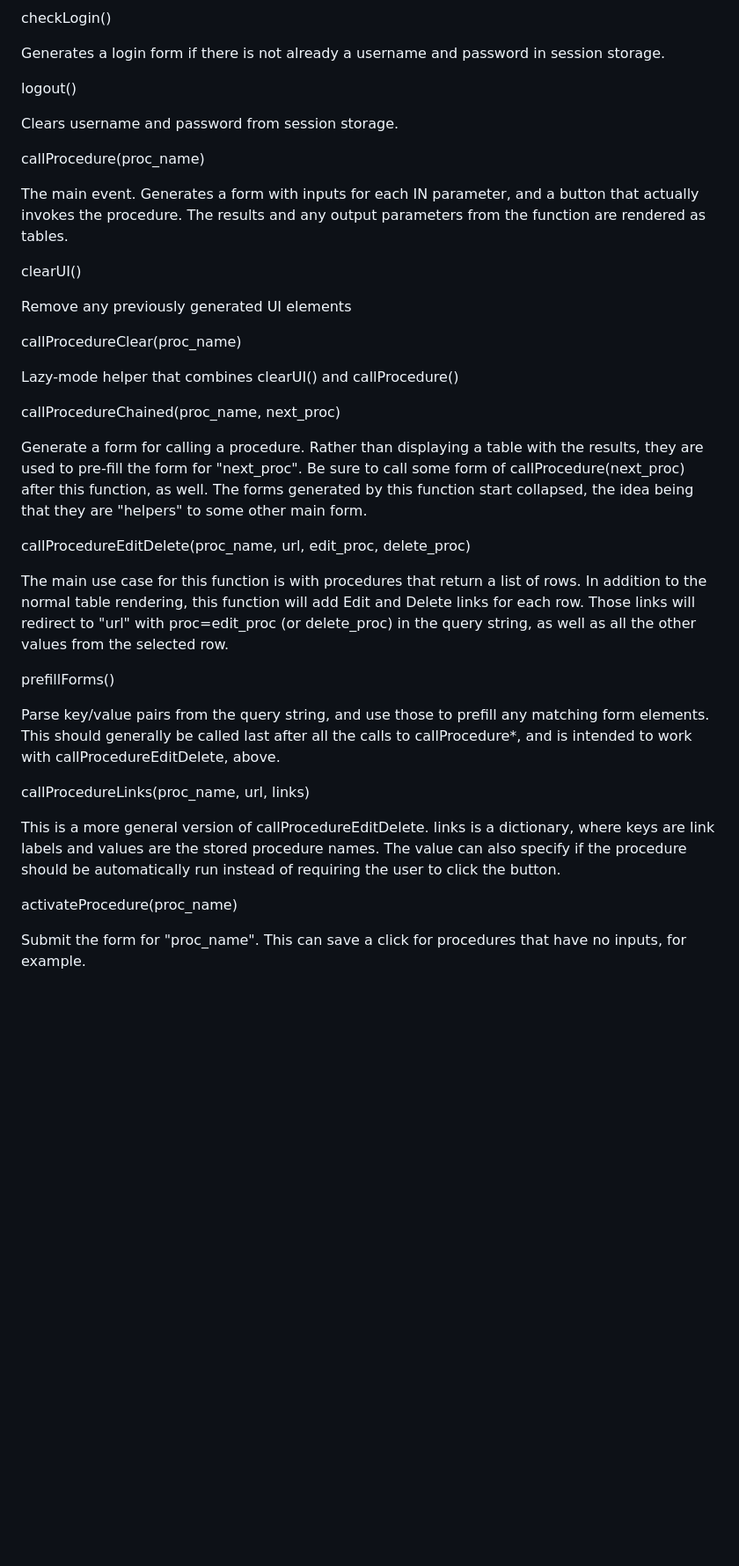
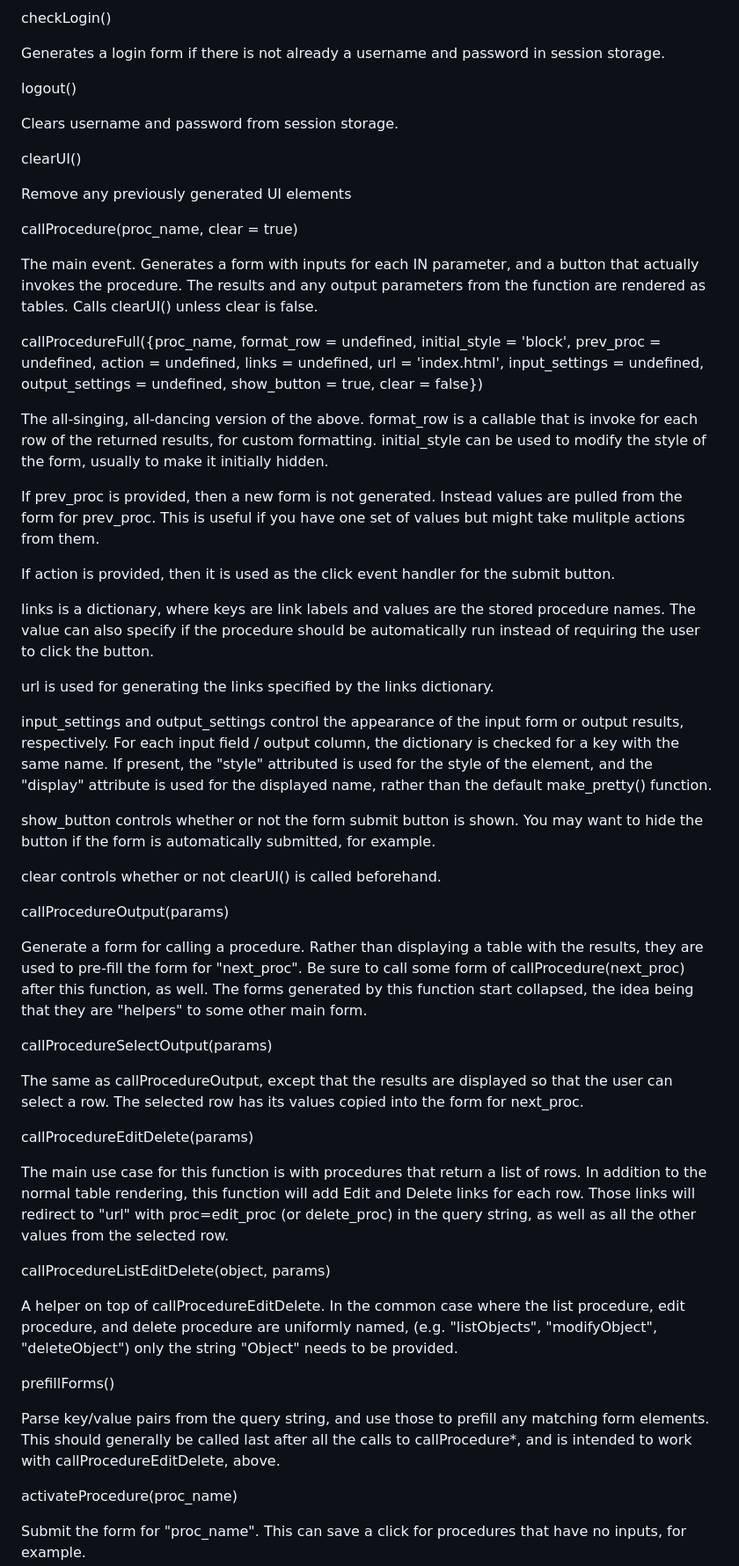
Before and after one commit to srwalter/wheresthebeef, a Markdown page: README.md, the part around the change. Shown: that part at 88% size. Rendered like a GitHub page; blank space fills up the shorter version.

Commit message:
Update documentation

```diff
--- a/README.md
+++ b/README.md
@@ -111,21 +111,59 @@ logout()
 
 Clears username and password from session storage.
 
-callProcedure(proc_name)
-
-The main event.  Generates a form with inputs for each IN parameter, and a
-button that actually invokes the procedure.  The results and any output
-parameters from the function are rendered as tables.
-
 clearUI()
 
 Remove any previously generated UI elements
 
-callProcedureClear(proc_name)
+callProcedure(proc_name, clear = true)
 
-Lazy-mode helper that combines clearUI() and callProcedure()
+The main event.  Generates a form with inputs for each IN parameter, and a
+button that actually invokes the procedure.  The results and any output
+parameters from the function are rendered as tables.  Calls clearUI() unless
+clear is false.
 
-callProcedureChained(proc_name, next_proc)
+callProcedureFull({proc_name,
+                  format_row = undefined,
+                  initial_style = 'block',
+                  prev_proc = undefined,
+                  action = undefined,
+                  links = undefined,
+                  url = 'index.html',
+                  input_settings = undefined,
+                  output_settings = undefined,
+                  show_button = true,
+                  clear = false})
+
+The all-singing, all-dancing version of the above.  format_row is a callable
+that is invoke for each row of the returned results, for custom formatting.
+initial_style can be used to modify the style of the form, usually to make it
+initially hidden.
+
+If prev_proc is provided, then a new form is not generated.  Instead values are
+pulled from the form for prev_proc.  This is useful if you have one set of
+values but might take mulitple actions from them.
+
+If action is provided, then it is used as the click event handler for the
+submit button.
+
+links is a dictionary, where keys are link labels and values are the stored
+procedure names.  The value can also specify if the procedure should be
+automatically run instead of requiring the user to click the button.
+
+url is used for generating the links specified by the links dictionary.
+
+input_settings and output_settings control the appearance of the input form or
+output results, respectively.  For each input field / output column, the
+dictionary is checked for a key with the same name.  If present, the "style"
+attributed is used for the style of the element, and the "display" attribute is
+used for the displayed name, rather than the default make_pretty() function.
+
+show_button controls whether or not the form submit button is shown.  You may
+want to hide the button if the form is automatically submitted, for example.
+
+clear controls whether or not clearUI() is called beforehand.
+
+callProcedureOutput(params)
 
 Generate a form for calling a procedure.  Rather than displaying a table with
 the results, they are used to pre-fill the form for "next_proc".  Be sure to
@@ -133,13 +171,26 @@ call some form of callProcedure(next_proc) after this function, as well.  The
 forms generated by this function start collapsed, the idea being that they are
 "helpers" to some other main form.
 
-callProcedureEditDelete(proc_name, url, edit_proc, delete_proc)
+callProcedureSelectOutput(params)
+
+The same as callProcedureOutput, except that the results are displayed so that
+the user can select a row.  The selected row has its values copied into the
+form for next_proc.
+
+callProcedureEditDelete(params)
 
 The main use case for this function is with procedures that return a list of
 rows.  In addition to the normal table rendering, this function will add Edit
 and Delete links for each row.  Those links will redirect to "url" with
 proc=edit_proc (or delete_proc) in the query string, as well as all the other
 values from the selected row.
+
+callProcedureListEditDelete(object, params)
+
+A helper on top of callProcedureEditDelete.  In the common case where the list
+procedure, edit procedure, and delete procedure are uniformly named, (e.g.
+"listObjects", "modifyObject", "deleteObject") only the string "Object" needs
+to be provided.
 
 prefillForms()
 
@@ -148,13 +199,6 @@ matching form elements.  This should generally be called last after all the
 calls to callProcedure*, and is intended to work with callProcedureEditDelete,
 above.
 
-callProcedureLinks(proc_name, url, links)
-
-This is a more general version of callProcedureEditDelete.  links is a
-dictionary, where keys are link labels and values are the stored procedure
-names.  The value can also specify if the procedure should be automatically run
-instead of requiring the user to click the button.
-
 activateProcedure(proc_name)
 
 Submit the form for "proc_name".  This can save a click for procedures that
```
